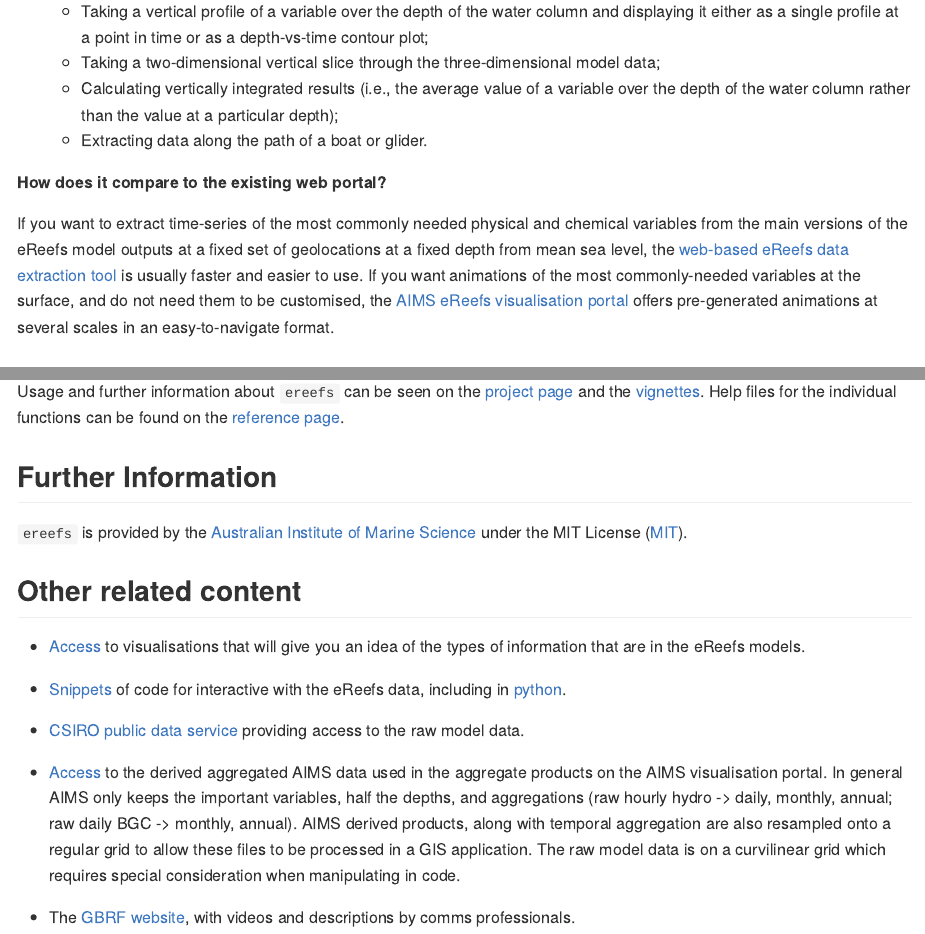
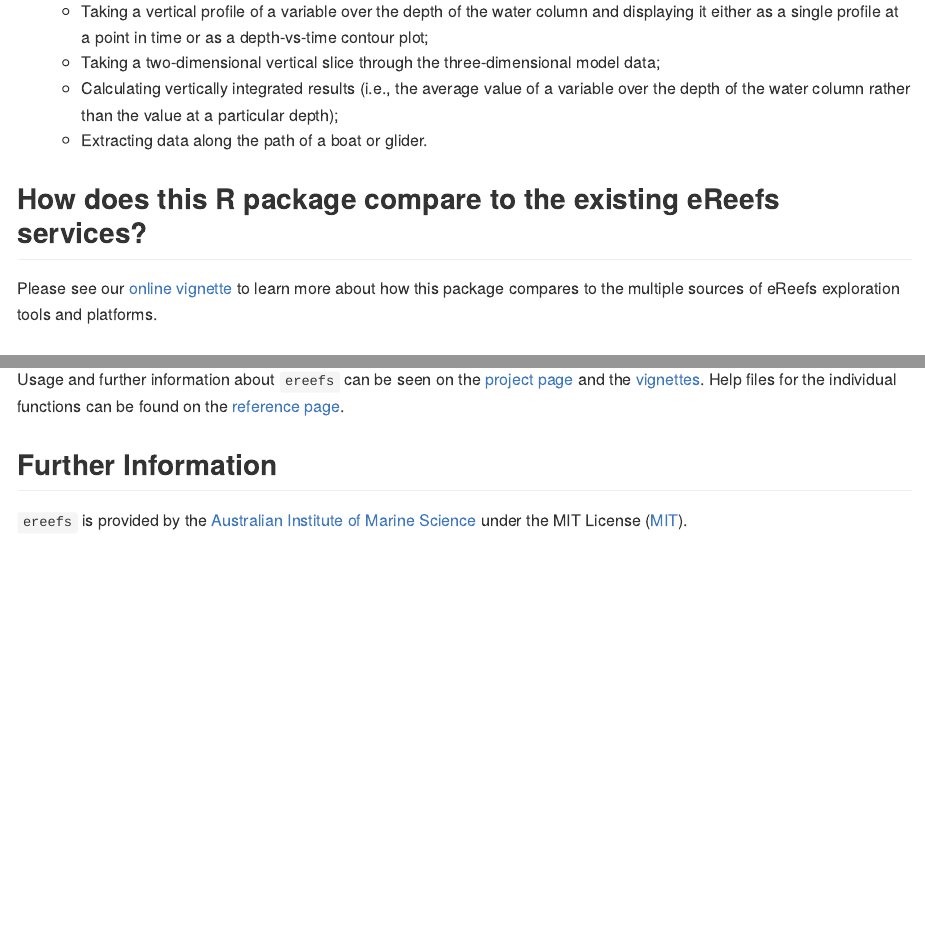
Before and after one commit to open-AIMS/ereefs, an R Markdown document (README.Rmd): the page in a window 1100 px wide, from 890 px down, and a second part further down, joined at a grey line. The pictures show the output file README.md that the author committed with the source, drawn offline in the style of GitHub; badge pictures from the web are left out.

Commit message:
restructured README, and removed some info to be places in a future vignette

```diff
--- a/README.Rmd
+++ b/README.Rmd
@@ -58,9 +58,9 @@ The `ereefs` R package provides easy access to [eReefs](https://www.ereefs.org.a
   - Calculating vertically integrated results (i.e., the average value of a variable over the depth of the water column rather than the value at a particular depth);
   - Extracting data along the path of a boat or glider.
 
-**How does it compare to the existing web portal?**
+## How does this R package compare to the existing eReefs services?
 
-If you want to extract time-series of the most commonly needed physical and chemical variables from the main versions of the eReefs model outputs at a fixed set of geolocations at a fixed depth from mean sea level, the [web-based eReefs data extraction tool](https://extraction.ereefs.aims.gov.au/) is usually faster and easier to use. If you want animations of the most commonly-needed variables at the surface, and do not need them to be customised, the [AIMS eReefs visualisation portal](https://ereefs.aims.gov.au/ereefs-aims) offers pre-generated animations at several scales in an easy-to-navigate format.
+Please see our [online vignette](https://open-aims.github.io/ereefs/articles/about.html) to learn more about how this package compares to the multiple sources of eReefs exploration tools and platforms.
 
 ## Installation
 
@@ -93,16 +93,3 @@ individual functions can be found on the
 ## Further Information
 
 `ereefs` is provided by the [Australian Institute of Marine Science](https://www.aims.gov.au) under the MIT License ([MIT](https://opensource.org/licenses/MIT)).
-
-## Other related content
-
-- [Access](https://ereefs.aims.gov.au/ereefs-aims) to visualisations that will give you an idea of the types of information that are in the eReefs models.
-
-- [Snippets](https://ereefs.aims.gov.au/ereefs-aims/help) of code for interactive with the eReefs data, including in [python](https://ereefs.aims.gov.au/ereefs-aims/help/how-to-plot-aims-ereefs-data-with-python
-).
-
-- [CSIRO public data service](https://dapds00.nci.org.au/thredds/catalogs/fx3/catalog.html) providing access to the raw model data.
-
-- [Access](https://thredds.ereefs.aims.gov.au/thredds/s3catalogue/aims-ereefs-public-prod/derived/ncaggregate/ereefs/catalog.html) to the derived aggregated AIMS data used in the aggregate products on the AIMS visualisation portal. In general AIMS only keeps the important variables, half the depths, and aggregations (raw hourly hydro -> daily, monthly, annual; raw daily BGC -> monthly, annual). AIMS derived products, along with temporal aggregation are also resampled onto a regular grid to allow these files to be processed in a GIS application. The raw model data is on a curvilinear grid which requires special consideration when manipulating in code.
-
-- The [GBRF website](https://www.barrierreef.org/what-we-do/projects/eReefs), with videos and descriptions by comms professionals.
```
Also changed, not shown: README.md.
